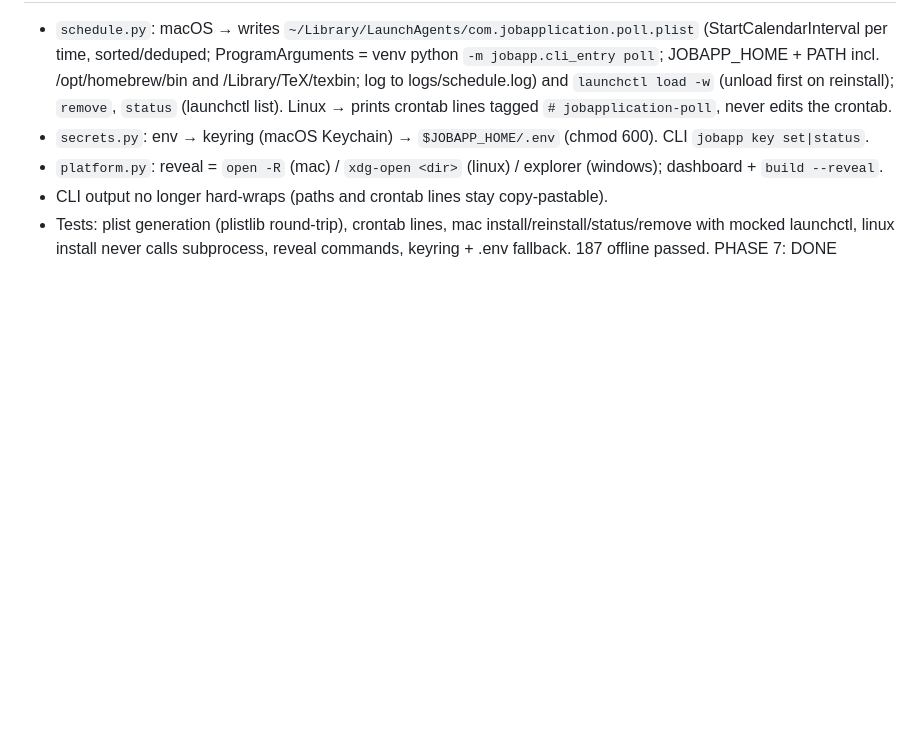
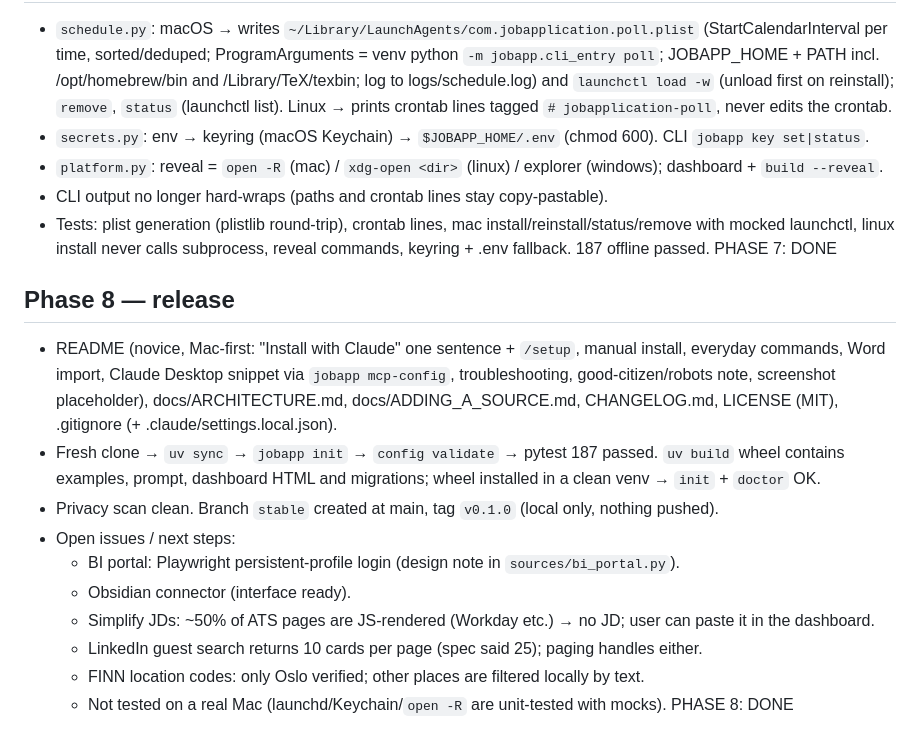
Before and after one commit to adityapat958/JobApplication, a Markdown page: docs/PROGRESS.md, the part around the change. Rendered like a GitHub page; blank space fills up the shorter version.

Commit message:
docs: phase 8 progress

```diff
--- a/docs/PROGRESS.md
+++ b/docs/PROGRESS.md
@@ -135,3 +135,20 @@ PHASE 6: DONE
 - Tests: plist generation (plistlib round-trip), crontab lines, mac install/reinstall/status/remove with mocked
   launchctl, linux install never calls subprocess, reveal commands, keyring + .env fallback. 187 offline passed.
 PHASE 7: DONE
+
+## Phase 8 — release
+- README (novice, Mac-first: "Install with Claude" one sentence + `/setup`, manual install, everyday commands,
+  Word import, Claude Desktop snippet via `jobapp mcp-config`, troubleshooting, good-citizen/robots note,
+  screenshot placeholder), docs/ARCHITECTURE.md, docs/ADDING_A_SOURCE.md, CHANGELOG.md, LICENSE (MIT),
+  .gitignore (+ .claude/settings.local.json).
+- Fresh clone → `uv sync` → `jobapp init` → `config validate` → pytest 187 passed. `uv build` wheel contains
+  examples, prompt, dashboard HTML and migrations; wheel installed in a clean venv → `init` + `doctor` OK.
+- Privacy scan clean. Branch `stable` created at main, tag `v0.1.0` (local only, nothing pushed).
+- Open issues / next steps:
+  - BI portal: Playwright persistent-profile login (design note in `sources/bi_portal.py`).
+  - Obsidian connector (interface ready).
+  - Simplify JDs: ~50% of ATS pages are JS-rendered (Workday etc.) → no JD; user can paste it in the dashboard.
+  - LinkedIn guest search returns 10 cards per page (spec said 25); paging handles either.
+  - FINN location codes: only Oslo verified; other places are filtered locally by text.
+  - Not tested on a real Mac (launchd/Keychain/`open -R` are unit-tested with mocks).
+PHASE 8: DONE
```
